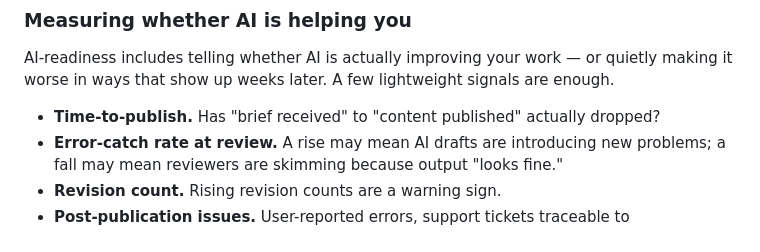
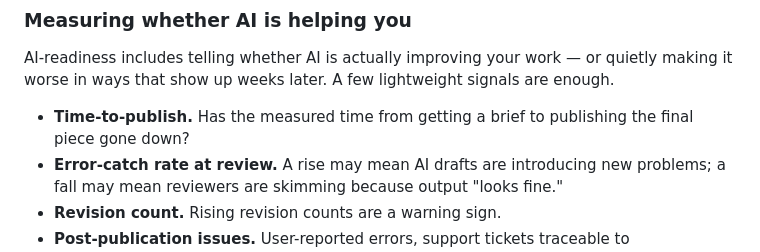
Before and after one commit to Rakardi/ai-writing, a Markdown page: docs/module3.md, the part around the change. GitHub-like rendering.

```diff
--- a/docs/module3.md
+++ b/docs/module3.md
@@ -125,7 +125,7 @@ Match the technique to the stakes — you don't need all of these on every outpu
 
 AI-readiness includes telling whether AI is actually improving your work — or quietly making it worse in ways that show up weeks later. A few lightweight signals are enough.
 
-- **Time-to-publish.** Has "brief received" to "content published" actually dropped?
+- **Time-to-publish.** Has the measured time from getting a brief to publishing the final piece gone down?
 - **Error-catch rate at review.** A rise may mean AI drafts are introducing new problems; a fall may mean reviewers are skimming because output "looks fine."
 - **Revision count.** Rising revision counts are a warning sign.
 - **Post-publication issues.** User-reported errors, support tickets traceable to documentation, broken examples. Lagging but unambiguous.
```
Also changed, not shown: docs/module1.md (+1 -1 lines).
